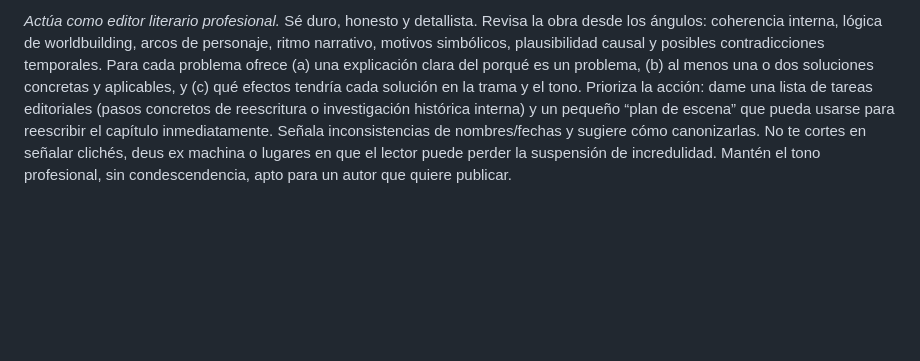
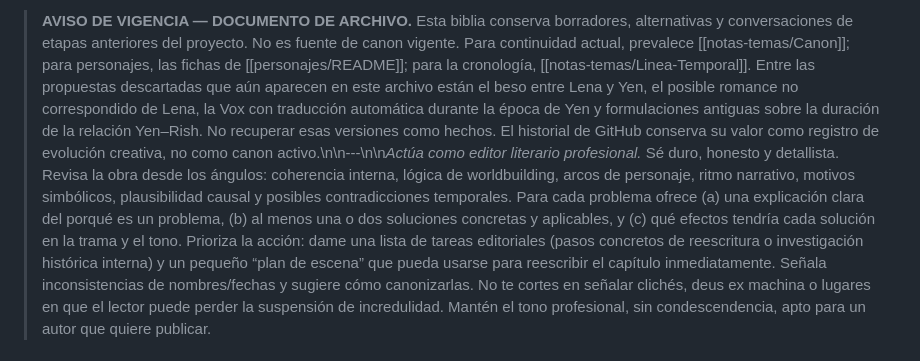
Before and after one commit to Alexandrentt/Historias, a Markdown page: Los Josth/Biblia-de-la-serie-Yen.md, the part around the change. Drawn GitHub-style; blank space fills up the shorter version.

Commit message:
Marca la biblia antigua como archivo de propuestas, no fuente de canon

```diff
--- a/Los Josth/Biblia-de-la-serie-Yen.md
+++ b/Los Josth/Biblia-de-la-serie-Yen.md
@@ -1,4 +1,4 @@
-*Actúa como editor literario profesional.* Sé duro, honesto y detallista. Revisa la obra desde los ángulos: coherencia interna, lógica de worldbuilding, arcos de personaje, ritmo narrativo, motivos simbólicos, plausibilidad causal y posibles contradicciones temporales. Para cada problema ofrece (a) una explicación clara del porqué es un problema, (b) al menos una o dos soluciones concretas y aplicables, y (c) qué efectos tendría cada solución en la trama y el tono.
+> **AVISO DE VIGENCIA — DOCUMENTO DE ARCHIVO.** Esta biblia conserva borradores, alternativas y conversaciones de etapas anteriores del proyecto. No es fuente de canon vigente. Para continuidad actual, prevalece [[notas-temas/Canon]]; para personajes, las fichas de [[personajes/README]]; para la cronología, [[notas-temas/Linea-Temporal]]. Entre las propuestas descartadas que aún aparecen en este archivo están el beso entre Lena y Yen, el posible romance no correspondido de Lena, la Vox con traducción automática durante la época de Yen y formulaciones antiguas sobre la duración de la relación Yen–Rish. No recuperar esas versiones como hechos. El historial de GitHub conserva su valor como registro de evolución creativa, no como canon activo.\n\n---\n\n*Actúa como editor literario profesional.* Sé duro, honesto y detallista. Revisa la obra desde los ángulos: coherencia interna, lógica de worldbuilding, arcos de personaje, ritmo narrativo, motivos simbólicos, plausibilidad causal y posibles contradicciones temporales. Para cada problema ofrece (a) una explicación clara del porqué es un problema, (b) al menos una o dos soluciones concretas y aplicables, y (c) qué efectos tendría cada solución en la trama y el tono.
 Prioriza la acción: dame una lista de tareas editoriales (pasos concretos de reescritura o investigación histórica interna) y un pequeño “plan de escena” que pueda usarse para reescribir el capítulo inmediatamente. Señala inconsistencias de nombres/fechas y sugiere cómo canonizarlas. No te cortes en señalar clichés, deus ex machina o lugares en que el lector puede perder la suspensión de incredulidad. Mantén el tono profesional, sin condescendencia, apto para un autor que quiere publicar.
 
 # Formato:
```
